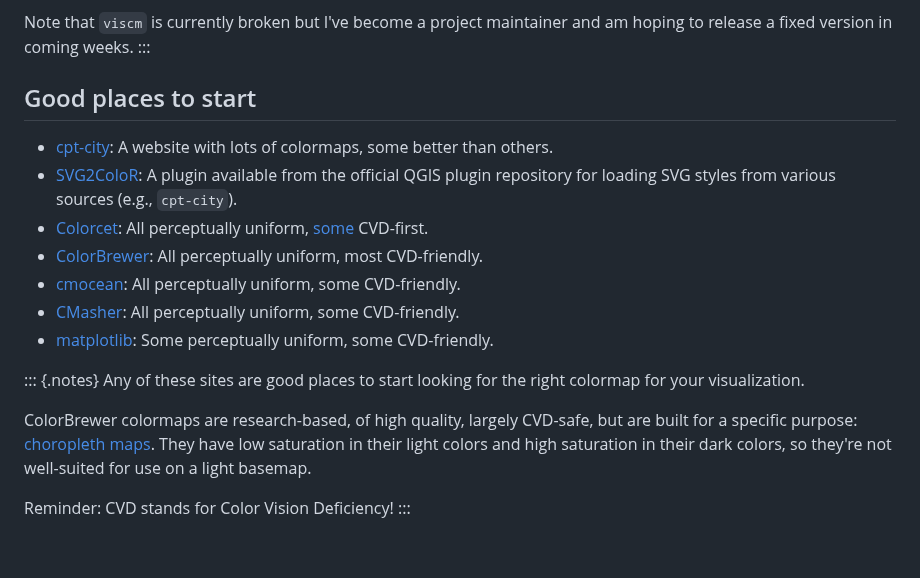
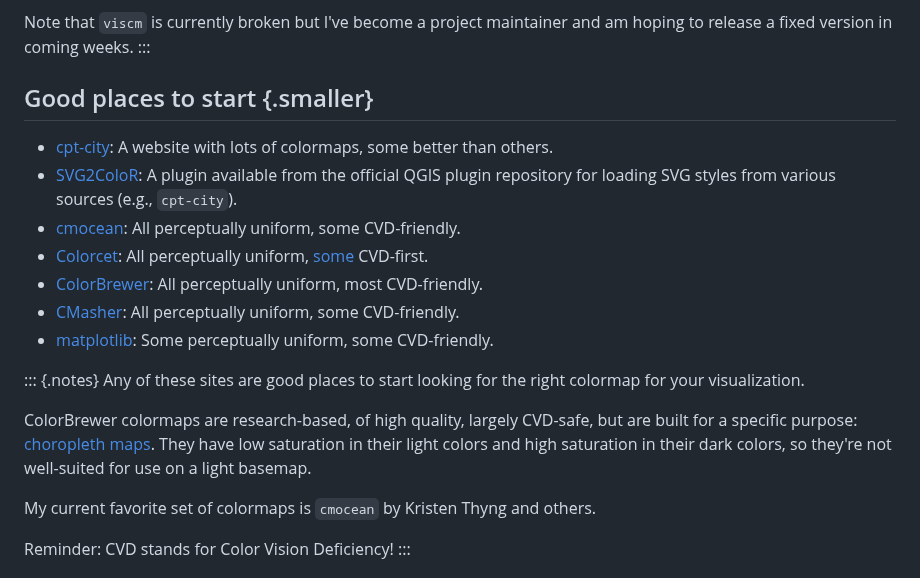
Before and after one commit to qgreenland-workshop-2023-researcher/qgreenland-workshop-2023-researcher.github.io, a Markdown page: content/slides/symbology-with-qgis.md, the part around the change. GitHub-like rendering; blank space fills up the shorter version.

Commit message:
Fit the slides on the page a bit better

```diff
--- a/content/slides/symbology-with-qgis.md
+++ b/content/slides/symbology-with-qgis.md
@@ -96,19 +96,19 @@ to release a fixed version in coming weeks.
 :::
 
 
-## Good places to start
+## Good places to start {.smaller}
 
 * [cpt-city](http://soliton.vm.bytemark.co.uk/pub/cpt-city/): A website with lots of
   colormaps, some better than others.
 * [SVG2ColoR](https://cbsuygulama.wordpress.com/2014/06/26/svg2color-qgis-color-ramp-plugin/):
   A plugin available from the official QGIS plugin repository for loading SVG
   styles from various sources (e.g., `cpt-city`).
+* [cmocean](https://matplotlib.org/cmocean/): All perceptually uniform, some
+  CVD-friendly.
 * [Colorcet](https://colorcet.com/): All perceptually uniform,
   [some](https://peterkovesi.com/papers/ColourMapsForColourBlindIAMG2017.pdf)
   CVD-first.
 * [ColorBrewer](https://colorbrewer2.org): All perceptually uniform, most
-  CVD-friendly.
-* [cmocean](https://matplotlib.org/cmocean/): All perceptually uniform, some
   CVD-friendly.
 * [CMasher](https://cmasher.readthedocs.io/user/introduction.html#colormap-overview):
   All perceptually uniform, some CVD-friendly.
@@ -124,6 +124,8 @@ built for a specific purpose: [choropleth
 maps](https://en.wikipedia.org/wiki/Choropleth_map). They have low saturation in their
 light colors and high saturation in their dark colors, so they're not well-suited for
 use on a light basemap.
+
+My current favorite set of colormaps is `cmocean` by Kristen Thyng and others.
 
 Reminder: CVD stands for Color Vision Deficiency!
 :::
```
